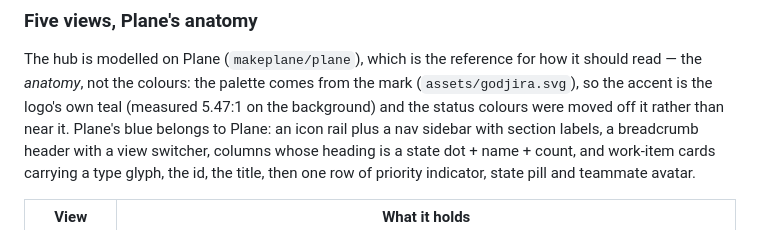
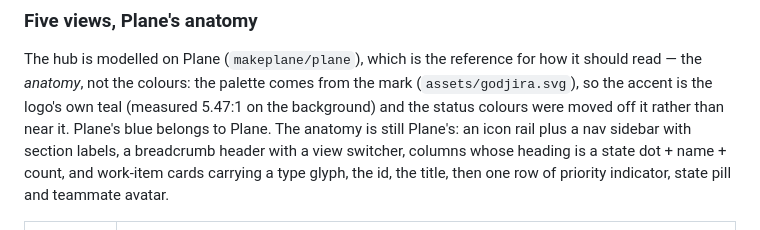
Before and after one commit to alexwest1981/GodJIRA, a Markdown page: README.md, the part around the change. GitHub-like rendering.

Commit message:
README: mening delad efter palett-inlaget

```diff
--- a/README.md
+++ b/README.md
@@ -196,7 +196,8 @@ The hub is modelled on Plane (`makeplane/plane`), which is the reference for how
 should read — the *anatomy*, not the colours: the palette comes from the mark
 (`assets/godjira.svg`), so the accent is the logo's own teal (measured 5.47:1 on the
 background) and the status colours were moved off it rather than near it. Plane's
-blue belongs to Plane: an icon rail plus a nav sidebar with section labels, a breadcrumb header
+blue belongs to Plane. The anatomy is still Plane's: an icon rail plus a nav sidebar with
+section labels, a breadcrumb header
 with a view switcher, columns whose heading is a state dot + name + count, and work-item
 cards carrying a type glyph, the id, the title, then one row of priority indicator,
 state pill and teammate avatar.
```
